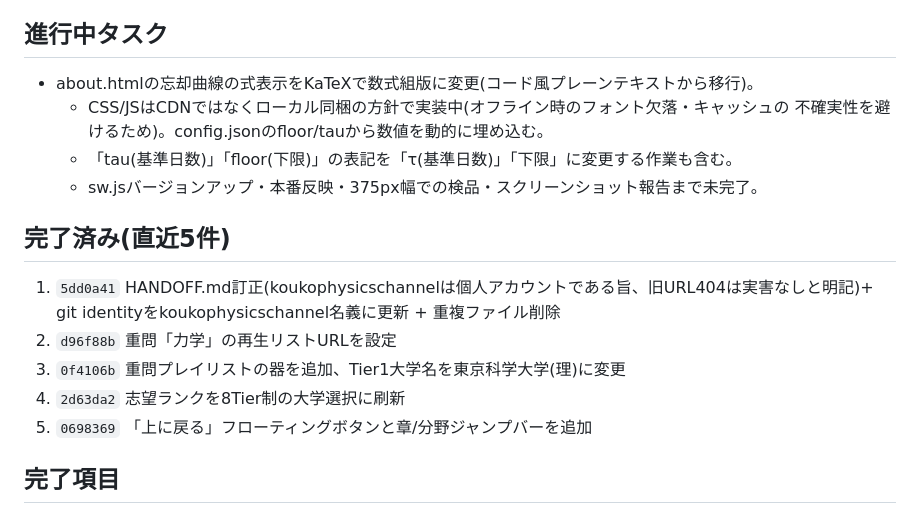
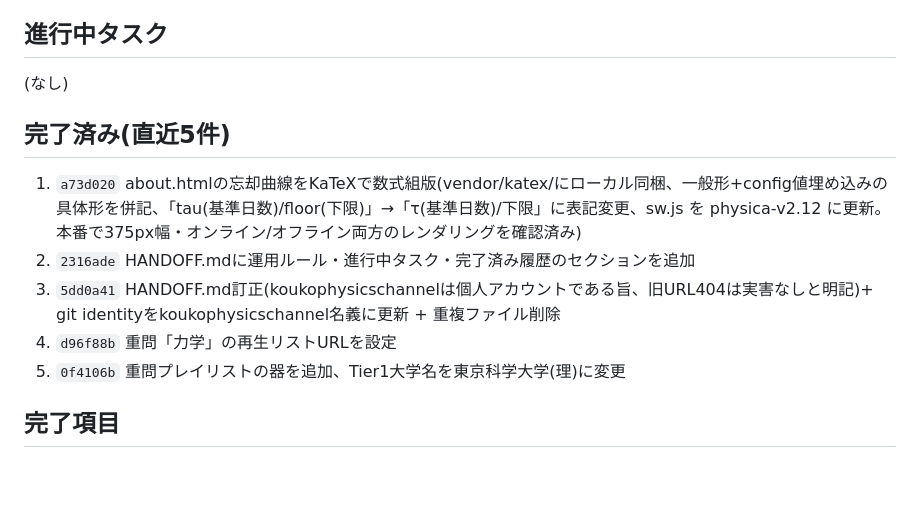
Before and after one commit to koukophysicschannel/physica, a Markdown page: HANDOFF.md, the part around the change. Rendered like a GitHub page; blank space fills up the shorter version.

Commit message:
HANDOFF.md: KaTeXタスク完了を反映、完了済み履歴を更新

```diff
--- a/HANDOFF.md
+++ b/HANDOFF.md
@@ -12,19 +12,15 @@
 
 ## 進行中タスク
 
-- about.htmlの忘却曲線の式表示をKaTeXで数式組版に変更(コード風プレーンテキストから移行)。
-  - CSS/JSはCDNではなくローカル同梱の方針で実装中(オフライン時のフォント欠落・キャッシュの
-    不確実性を避けるため)。config.jsonのfloor/tauから数値を動的に埋め込む。
-  - 「tau(基準日数)」「floor(下限)」の表記を「τ(基準日数)」「下限」に変更する作業も含む。
-  - sw.jsバージョンアップ・本番反映・375px幅での検品・スクリーンショット報告まで未完了。
+(なし)
 
 ## 完了済み(直近5件)
 
-1. `5dd0a41` HANDOFF.md訂正(koukophysicschannelは個人アカウントである旨、旧URL404は実害なしと明記)+ git identityをkoukophysicschannel名義に更新 + 重複ファイル削除
-2. `d96f88b` 重問「力学」の再生リストURLを設定
-3. `0f4106b` 重問プレイリストの器を追加、Tier1大学名を東京科学大学(理)に変更
-4. `2d63da2` 志望ランクを8Tier制の大学選択に刷新
-5. `0698369` 「上に戻る」フローティングボタンと章/分野ジャンプバーを追加
+1. `a73d020` about.htmlの忘却曲線をKaTeXで数式組版(vendor/katex/にローカル同梱、一般形+config値埋め込みの具体形を併記、「tau(基準日数)/floor(下限)」→「τ(基準日数)/下限」に表記変更、sw.js を physica-v2.12 に更新。本番で375px幅・オンライン/オフライン両方のレンダリングを確認済み)
+2. `2316ade` HANDOFF.mdに運用ルール・進行中タスク・完了済み履歴のセクションを追加
+3. `5dd0a41` HANDOFF.md訂正(koukophysicschannelは個人アカウントである旨、旧URL404は実害なしと明記)+ git identityをkoukophysicschannel名義に更新 + 重複ファイル削除
+4. `d96f88b` 重問「力学」の再生リストURLを設定
+5. `0f4106b` 重問プレイリストの器を追加、Tier1大学名を東京科学大学(理)に変更
 
 ## 完了項目
 
```
